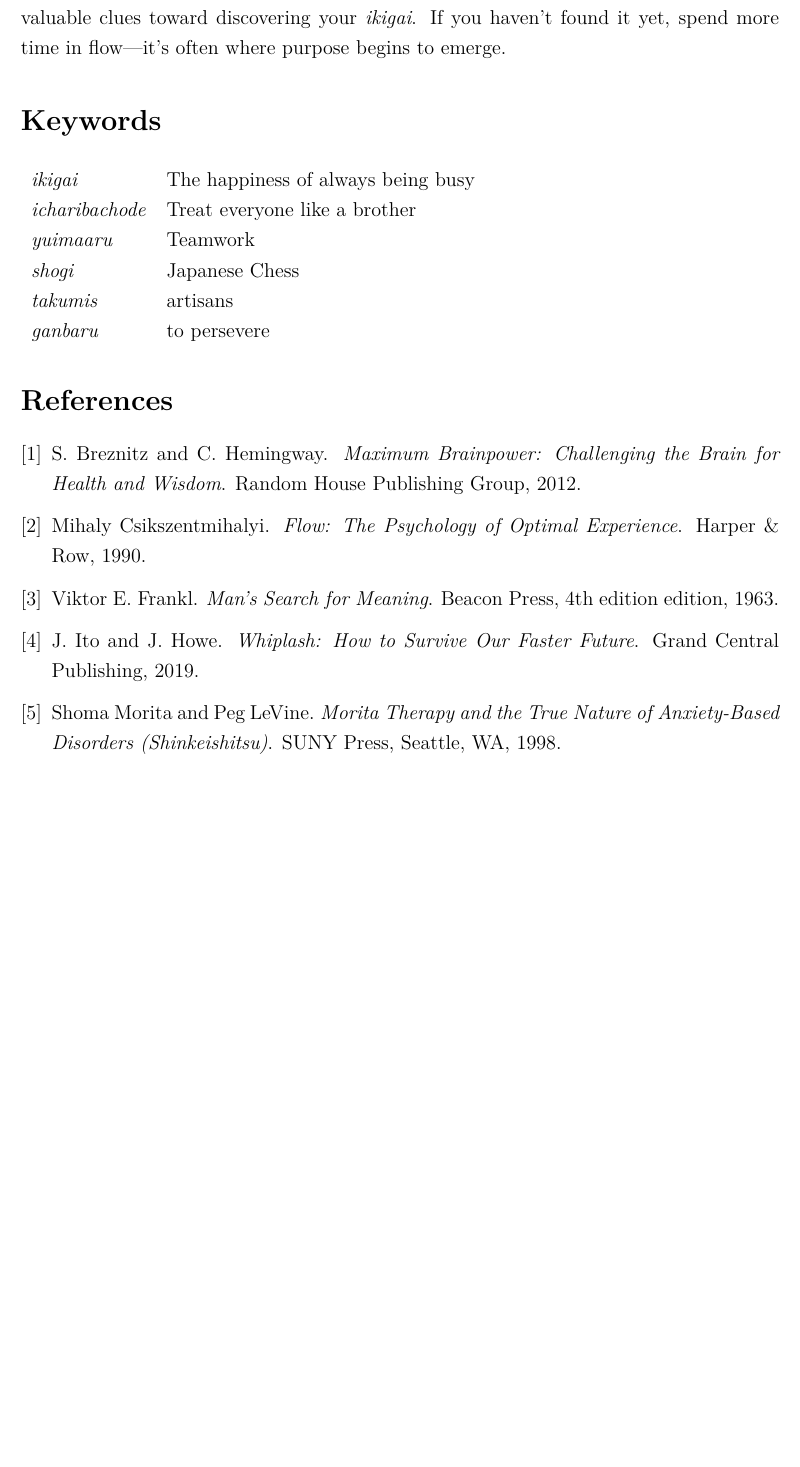
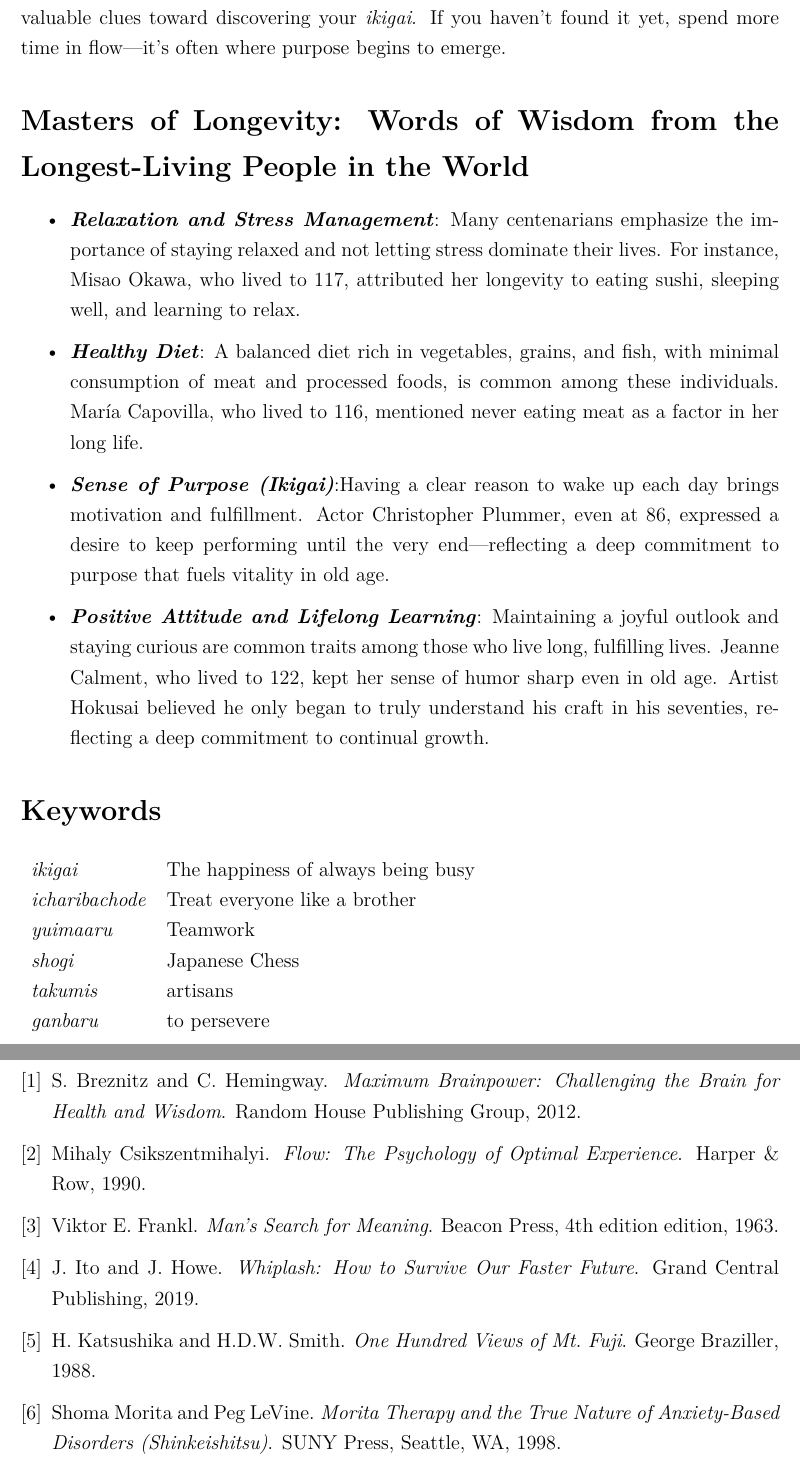
Before and after one commit to priyankarkshivhare/Book-Summaries, a LaTeX thesis (IKIGAI/IKIGAI.tex, which reads IKIGAI/Chapters/chapter5.tex, IKIGAI/Chapters/references.bib): part of page 5 of 5 before the commit and two parts of pages 5 and 6 of 6 after it, the two joined at a grey line, cut so that both start at the same text, the shorter picture padded with empty space. Compiled offline with pdfLaTeX.

Commit message:
Adding CHapter 6

```diff
--- /dev/null
+++ b/IKIGAI/Chapters/chapter5.tex
@@ -0,0 +1,7 @@
+\section*{Masters of Longevity: Words of Wisdom from the Longest-Living People in the World}
+\begin{itemize}
+    \item \textbf{\textit{Relaxation and Stress Management}}: Many centenarians emphasize the importance of staying relaxed and not letting stress dominate their lives. For instance, Misao Okawa, who lived to 117, attributed her longevity to eating sushi, sleeping well, and learning to relax.
+    \item \textbf{\textit{Healthy Diet}}: A balanced diet rich in vegetables, grains, and fish, with minimal consumption of meat and processed foods, is common among these individuals. María Capovilla, who lived to 116, mentioned never eating meat as a factor in her long life.
+    \item \textbf{\textit{Sense of Purpose (Ikigai)}}:Having a clear reason to wake up each day brings motivation and fulfillment. Actor Christopher Plummer, even at 86, expressed a desire to keep performing until the very end—reflecting a deep commitment to purpose that fuels vitality in old age.
+    \item \textbf{\textit{Positive Attitude and Lifelong Learning}}: Maintaining a joyful outlook and staying curious are common traits among those who live long, fulfilling lives. Jeanne Calment, who lived to 122, kept her sense of humor sharp even in old age. Artist Hokusai believed he only began to truly understand his craft in his seventies, reflecting a deep commitment to continual growth.
+\end{itemize}
--- a/IKIGAI/Chapters/references.bib
+++ b/IKIGAI/Chapters/references.bib
@@ -44,3 +44,5 @@ lastchecked = {2025-04-11}
   year={2019},
   publisher={Grand Central Publishing}
 }
+@book{katsushika1988one,
+  title={One Hundred Views of Mt. Fuji},
@@ -46,0 +54,2 @@ lastchecked = {2025-04-11}
+  publisher={George Braziller}
+}
--- a/IKIGAI/IKIGAI.tex
+++ b/IKIGAI/IKIGAI.tex
@@ -14,6 +14,7 @@
 \input{Chapters/chapter2.tex}
 \input{Chapters/chapter3.tex}
 \input{Chapters/chapter4.tex}
+\input{Chapters/chapter5.tex}
 \input{Chapters/keywords.tex}
 
 \bibliographystyle{plain}
```
Also changed, not shown: IKIGAI/Chapters/references.bib (5 more changed lines).
